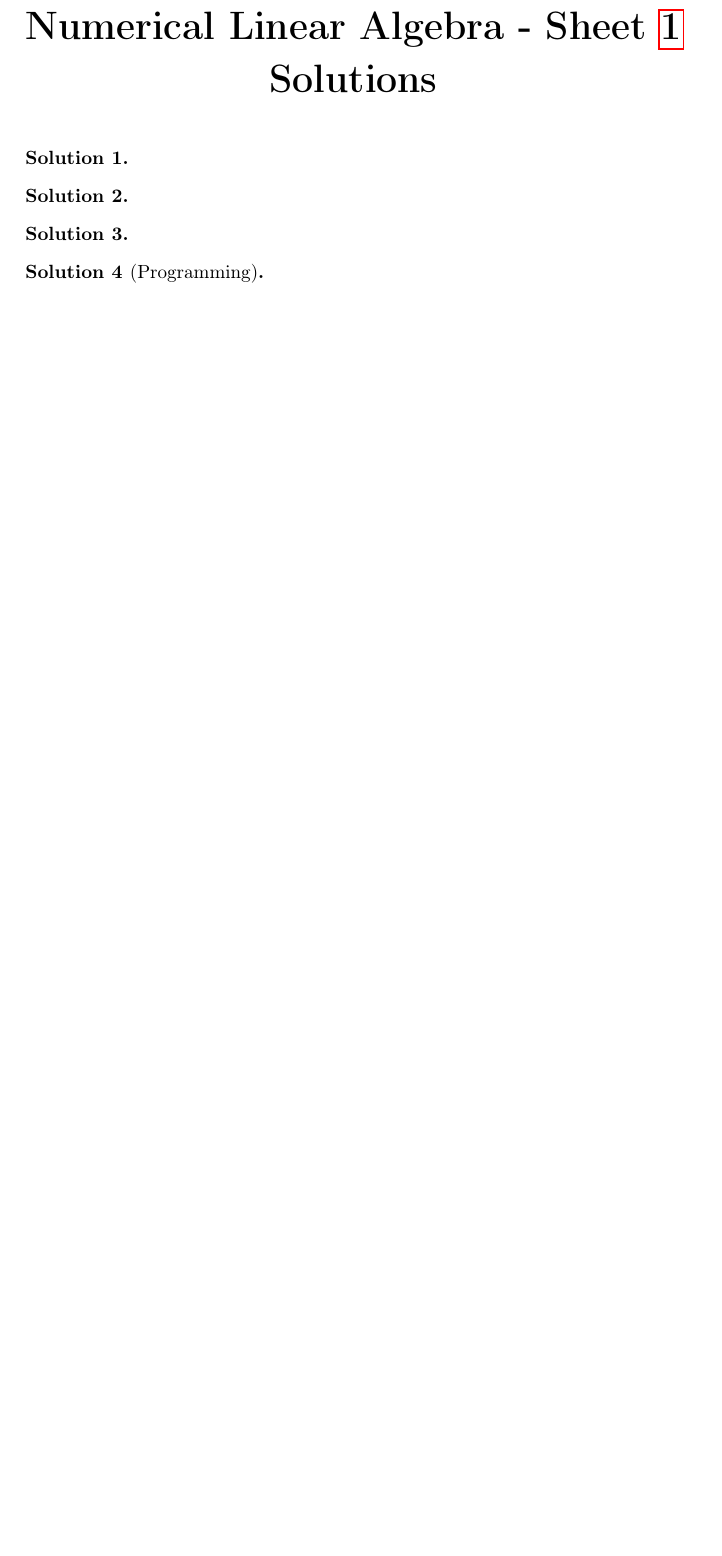
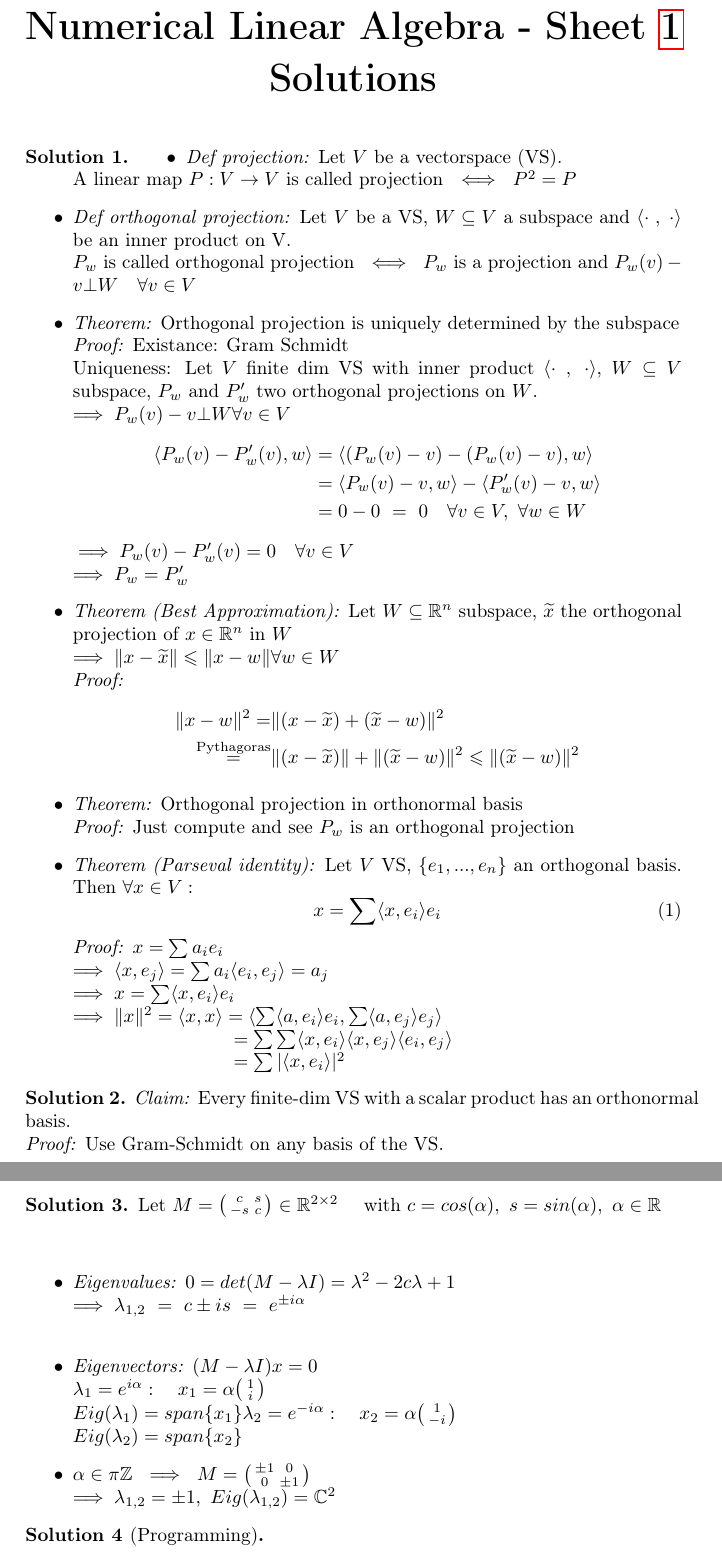
Before and after one commit to guidokanschat/nla-assignments, a LaTeX problem sheet (assignments/main.tex, which reads assignments/sheet1_sol.tex): part of page 3 of 12 before the commit and two parts of pages 3 and 4 of 13 after it, the two joined at a grey line, cut so that both start at the same text, the shorter picture padded with empty space. Compiled offline with pdfLaTeX.

Commit message:
solutios sheet 1

```diff
--- a/assignments/sheet1_sol.tex
+++ b/assignments/sheet1_sol.tex
@@ -6,12 +6,82 @@
 \begin{SolutionSheet}[\ref{sheet1}]
 
   \begin{Solution}
+    \begin{itemize}
+      \item \textit{Def projection:} Let $V$ be a vectorspace (VS). \\
+        A linear map $P: V \to V$ is called projection $\ \iff \ P^2 = P$
+      \item \textit{Def orthogonal projection:} Let $V$ be a VS, $W \subseteq V$ a subspace
+        and $\langle \cdot \; , \; \cdot \rangle$ be an inner product on V. \\
+        $P_w$ is called orthogonal projection $\ \iff \ P_w$ is a projection and
+        $P_w(v)-v \bot W \quad \forall v\in V$
+      \item \textit{Theorem:} Orthogonal projection is uniquely determined by the subspace \\
+        \textit{Proof:} Existance: Gram Schmidt \\
+        Uniqueness: Let $V$ finite dim VS with inner product $\langle \cdot \; , \; \cdot \rangle$,
+        $W \subseteq V$ subspace, $P_w$ and $P_w'$ two orthogonal projections on $W$. \\
+        $\implies P_w(v)-v \bot W \forall v \in V$
+        \begin{align*}
+          \langle P_w(v) - P_w'(v), w \rangle &= \langle (P_w(v) - v) - (P_w(v) - v), w \rangle \\
+          &= \langle P_w(v) - v , w \rangle - \langle P_w'(v) - v , w \rangle \\
+          &= 0 - 0 \ = \ 0 \quad \forall v\in V, \ \forall w\in W
+        \end{align*}
+        $\implies P_w(v) - P_w'(v) = 0 \quad \forall v \in V$ \\
+        $\implies P_w = P_w'$
+      \item \textit{Theorem (Best Approximation):} Let $W \subseteq \mathbb{R}^n$ subspace,
+        $\widetilde{x}$ the orthogonal projection of $x \in \mathbb{R}^n$ in $W$ \\
+        $\implies \norm{x - \widetilde{x}} \leqslant \norm{x - w} \forall w \in W$ \\
+        \textit{Proof:}
+        \begin{align*}
+          \norm{x - w}^2 = & \norm{(x - \widetilde{x}) + (\widetilde{x} - w)}^2 \\
+          \stackrel{\text{Pythagoras}}{=} & \norm{(x - \widetilde{x})} + \norm{(\widetilde{x} - w)}^2
+          \leqslant \norm{(\widetilde{x} - w)}^2
+        \end{align*}
+      \item \textit{Theorem:} Orthogonal projection in orthonormal basis \\
+        \textit{Proof:} Just compute and see $P_w$ is an orthogonal projection
+      \item \textit{Theorem (Parseval identity):} Let $V$ VS, $\{e_1, ... ,e_n\}$ an orthogonal basis.
+        Then $\forall x \in V :$
+        \begin{equation}
+          x = \sum\langle x, e_i \rangle e_i
+        \end{equation}
+        \textit{Proof:}
+        $x = \sum a_i e_i \\
+        \implies \langle x , e_j \rangle = \sum a_i \langle e_i, e_j \rangle = a_j \\
+        \implies x = \sum \langle x, e_i \rangle e_i \\
+        \implies \norm{x}^2 = \langle x,x \rangle = \langle\sum \langle
+          a,e_i\rangle e_i,\sum \langle a,e_j\rangle e_j \rangle \\
+        \phantom{\implies \norm{x}^2 = \langle x,x \rangle} = \sum \sum \langle x, e_i \rangle\langle x,e_j \rangle\langle e_i,e_j \rangle \\
+        \phantom{\implies \norm{x}^2 = \langle x,x \rangle} = \sum | \langle x, e_i \rangle |^2$
+    \end{itemize}
   \end{Solution}
 
   \begin{Solution}
+    \textit{Claim:} Every finite-dim VS with a scalar product has an orthonormal basis.\\
+    \textit{Proof:} Use Gram-Schmidt on any basis of the VS.
   \end{Solution}
 
   \begin{Solution}
+    Let $M=\big(\begin{smallmatrix}
+      c & s\\
+      -s & c
+    \end{smallmatrix}\big) \in \mathbb{R}^{2\times 2} \quad$ with $c = cos(\alpha), \ s = sin(\alpha), \ \alpha \in \mathbb{R}$ \\
+    \begin{itemize}
+      \item \textit{Eigenvalues:} $0 = det(M-\lambda I) = \lambda^2 - 2c\lambda + 1 \\
+        \implies \lambda_{1,2} \ = \ c \pm is \ = \ e^{\pm i\alpha}$ \\
+      \item \textit{Eigenvectors:} $(M-\lambda I)x = 0 \\
+        \lambda_1 = e^{i\alpha}: \quad x_1 = \alpha \big(\begin{smallmatrix}
+          1\\
+          i
+        \end{smallmatrix} \big)\\
+        Eig(\lambda_1) = span\{x_1\}
+        \lambda_2 = e^{-i\alpha}: \quad x_2 = \alpha \big(\begin{smallmatrix}
+          1\\
+          -i
+        \end{smallmatrix} \big)\\
+        Eig(\lambda_2) = span\{x_2\}$
+      \item $\alpha \in \pi \mathbb{Z} \ \implies \ M=\big(\begin{smallmatrix}
+          \pm 1 & 0\\
+          0 & \pm 1
+        \end{smallmatrix}\big) \\
+        \implies \lambda_{1,2} = \pm 1, \ Eig(\lambda_{1,2}) = \mathbb{C}^2$
+    \end{itemize}
   \end{Solution}
 
   \begin{Solution}[Programming]
```
Also changed, not shown: assignments/main.pdf (added), 17 other files.
